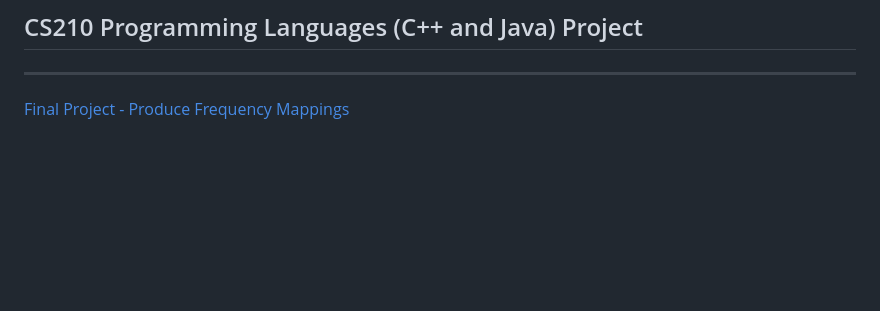
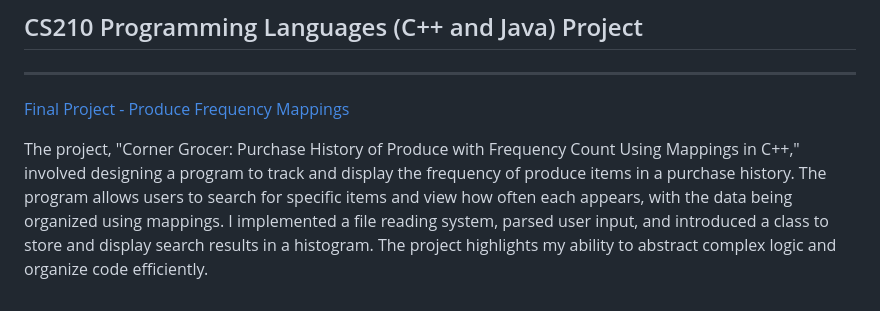
Before and after one commit to uturuncuayaku/SNHU-Portfolio, a Markdown page: README.md, the part around the change. GitHub-like rendering; blank space fills up the shorter version.

Commit message:
Update README.md
Added mini description.

```diff
--- a/README.md
+++ b/README.md
@@ -34,3 +34,5 @@ This project is the culmination of research into various programming tools and h
 ---
 
 [Final Project - Produce Frequency Mappings](https://github.com/uturuncuayaku/snhu-portfolio/tree/main/Corner-Grocer-Produce)
+
+The project, "Corner Grocer: Purchase History of Produce with Frequency Count Using Mappings in C++," involved designing a program to track and display the frequency of produce items in a purchase history. The program allows users to search for specific items and view how often each appears, with the data being organized using mappings. I implemented a file reading system, parsed user input, and introduced a class to store and display search results in a histogram. The project highlights my ability to abstract complex logic and organize code efficiently.
```
